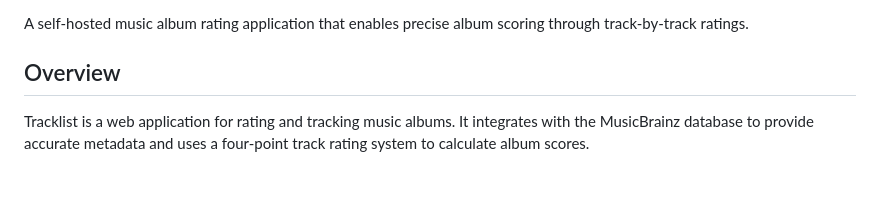
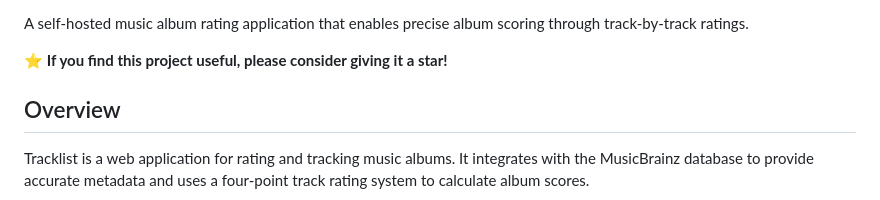
Before and after one commit to trevordavies095/Tracklist, a Markdown page: README.md, the part around one of its changes. Rendered like a GitHub page; blank space fills up the shorter version.

```diff
--- a/README.md
+++ b/README.md
@@ -7,4 +13,6 @@
 A self-hosted music album rating application that enables precise album scoring through track-by-track ratings.
+
+⭐ **If you find this project useful, please consider giving it a star!**
 
 ## Overview
 
```
Also changed, not shown: other parts of README.md (+6 -0 lines).
